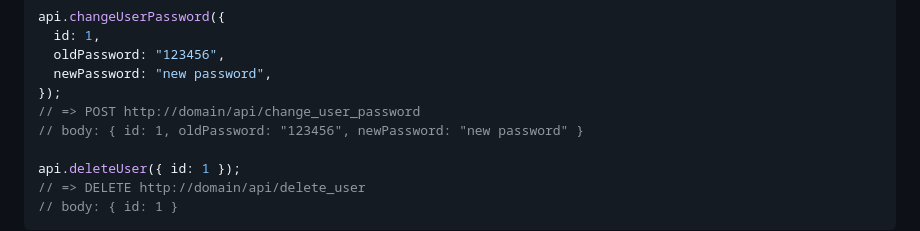
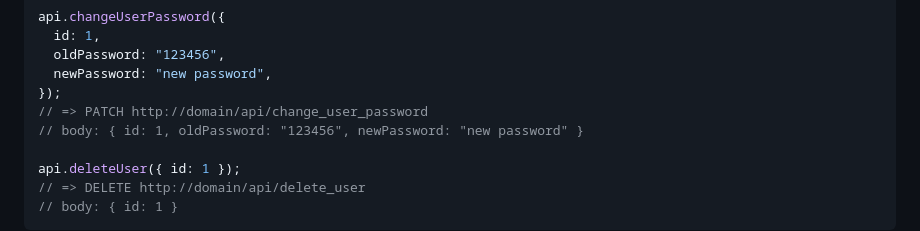
Before and after one commit to budarin/proxy-api-demo, a Markdown page: README.md, the part around the change. Drawn GitHub-style.

```diff
--- a/README.md
+++ b/README.md
@@ -42,7 +42,7 @@ api.changeUserPassword({
   oldPassword: "123456",
   newPassword: "new password",
 });
-// => POST http://domain/api/change_user_password
+// => PATCH http://domain/api/change_user_password
 // body: { id: 1, oldPassword: "123456", newPassword: "new password" }
 
 api.deleteUser({ id: 1 });
```
